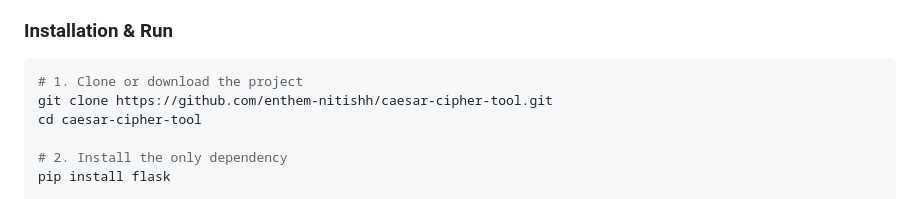
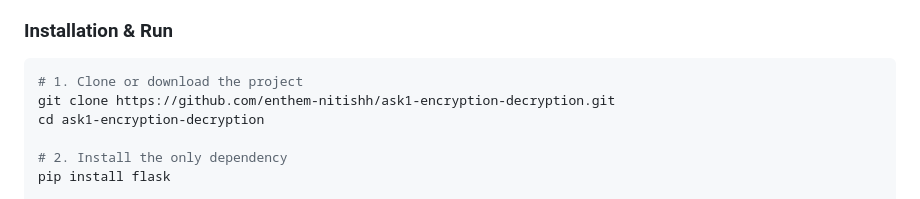
Before and after one commit to enthem-nitish/task1-encryption-decryption, a Markdown page: README.md, the part around the change. GitHub-like rendering.

````diff
--- a/README.md
+++ b/README.md
@@ -68,8 +68,8 @@ python --version   # Should be 3.x
 
 ```bash
 # 1. Clone or download the project
-git clone https://github.com/enthem-nitishh/caesar-cipher-tool.git
-cd caesar-cipher-tool
+git clone https://github.com/enthem-nitishh/ask1-encryption-decryption.git
+cd ask1-encryption-decryption
 
 # 2. Install the only dependency
 pip install flask
````
